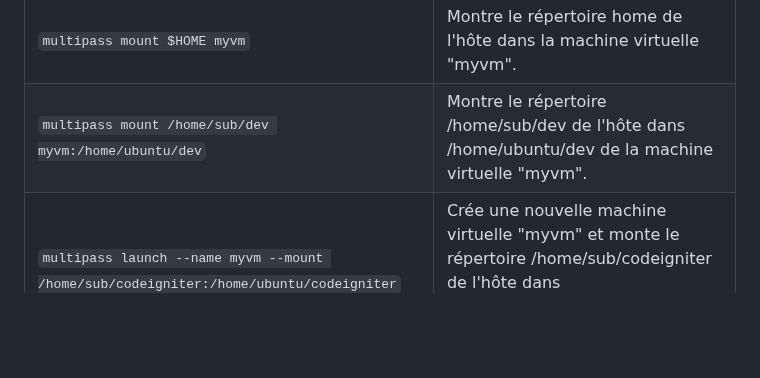
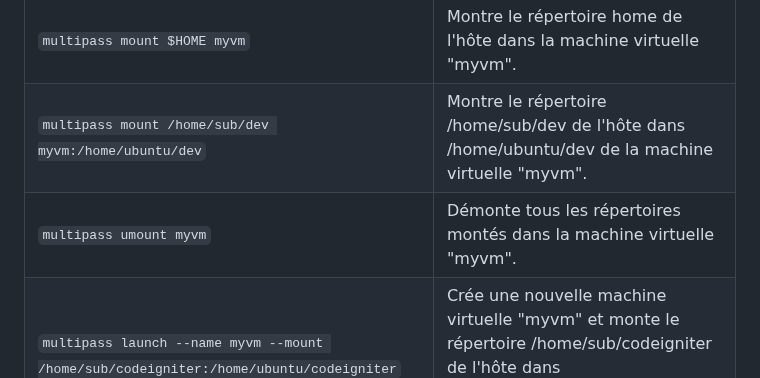
Before and after one commit to brahimmachkouri/cheat-sheets, a Markdown page: multipass.md, the part around the change. Drawn GitHub-style; blank space fills up the shorter version.

```diff
--- a/multipass.md
+++ b/multipass.md
@@ -16,6 +16,7 @@
 | `multipass transfer fichier.txt myvm:` | Transfère le fichier "fichier.txt" depuis l'hôte vers le répertoire home de la machine virtuelle "myvm". |
 | `multipass mount $HOME myvm` | Montre le répertoire home de l'hôte dans la machine virtuelle "myvm". |
 | `multipass mount /home/sub/dev myvm:/home/ubuntu/dev` | Montre le répertoire /home/sub/dev de l'hôte dans /home/ubuntu/dev de la machine virtuelle "myvm". |
+| `multipass umount myvm` | Démonte tous les répertoires montés dans la machine virtuelle "myvm". |
 | `multipass launch --name myvm --mount /home/sub/codeigniter:/home/ubuntu/codeigniter` | Crée une nouvelle machine virtuelle "myvm" et monte le répertoire /home/sub/codeigniter de l'hôte dans /home/ubuntu/codeigniter de la machine virtuelle. |
 | `multipass info myvm` | Affiche des informations détaillées sur la machine virtuelle "myvm", y compris les points de montage actifs. |
 | `multipass help` | Affiche des informations d'aide sur l'utilisation de Multipass. |
```
